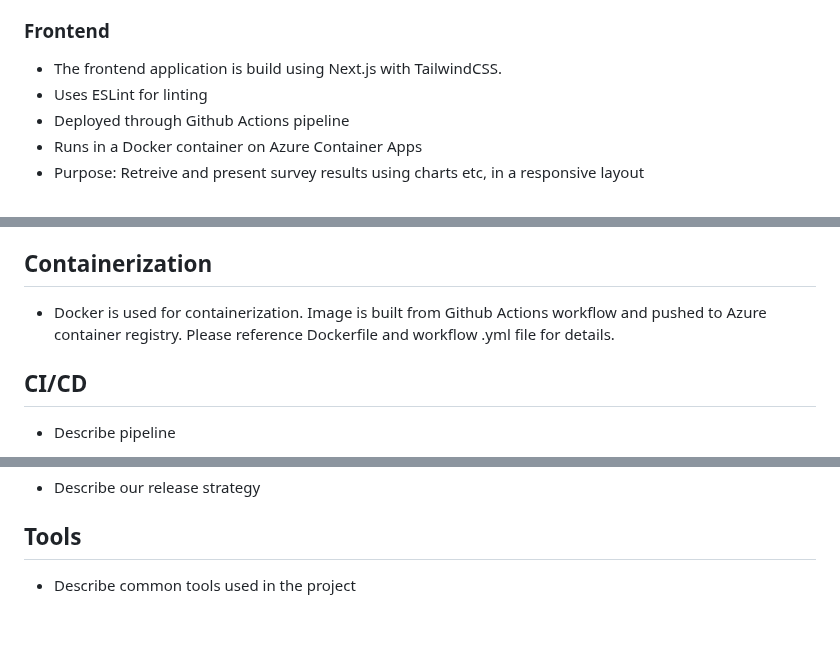
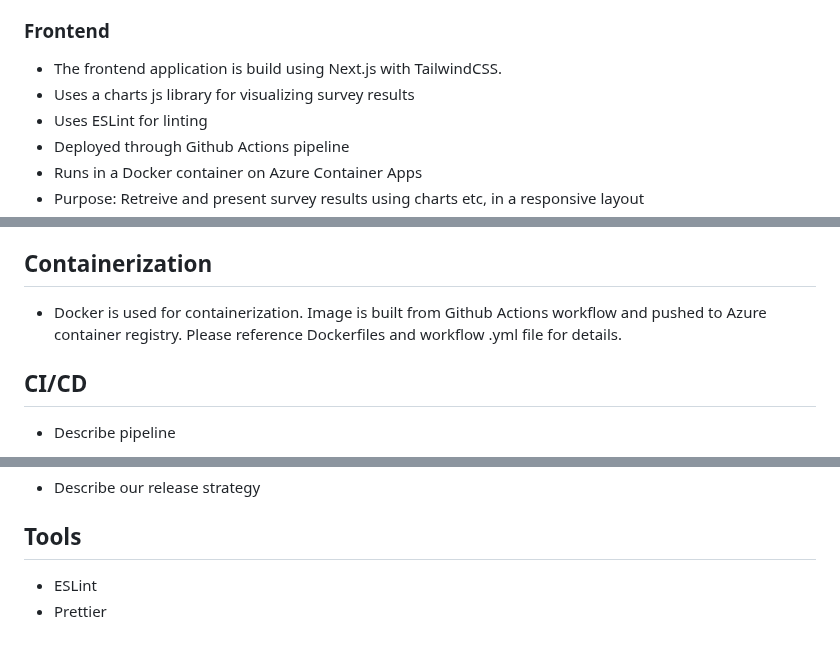
Before and after one commit to bouvet/bouvet-developer-survey, a Markdown page: docs/DOCUMENTATION.md, 3 parts joined by grey strips. GitHub-like rendering.

```diff
--- a/docs/DOCUMENTATION.md
+++ b/docs/DOCUMENTATION.md
@@ -18,6 +18,7 @@ The application consists of two main parts. A backend built with .NET and a fron
 ### Frontend
 
 - The frontend application is build using Next.js with TailwindCSS.
+- Uses a charts js library for visualizing survey results
 - Uses ESLint for linting
 - Deployed through Github Actions pipeline
 - Runs in a Docker container on Azure Container Apps
@@ -115,7 +116,7 @@ https://github.com/bouvet/bouvet-developer-survey/pulls
 
 ## Containerization
 
-- Docker is used for containerization. Image is built from Github Actions workflow and pushed to Azure container registry. Please reference Dockerfile and workflow .yml file for details.
+- Docker is used for containerization. Image is built from Github Actions workflow and pushed to Azure container registry. Please reference Dockerfiles and workflow .yml file for details.
 
 ## CI/CD
 
@@ -163,4 +164,5 @@ Please see Bicep templates at /infra for infrastructure documentation.
 
 ## Tools
 
-- Describe common tools used in the project
+- ESLint
+- Prettier
```
